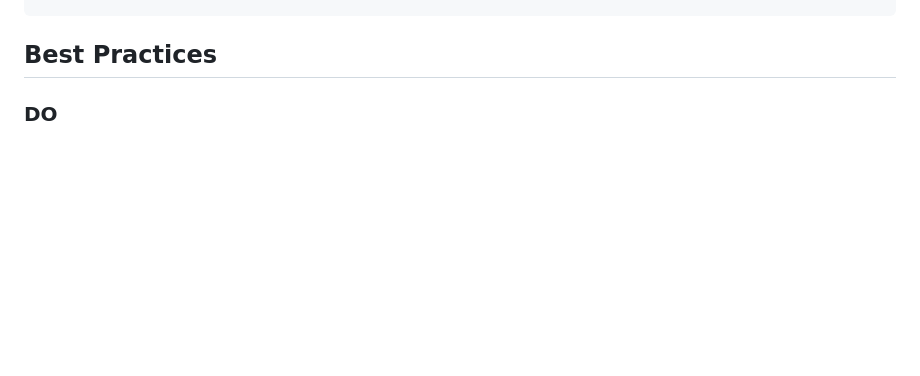
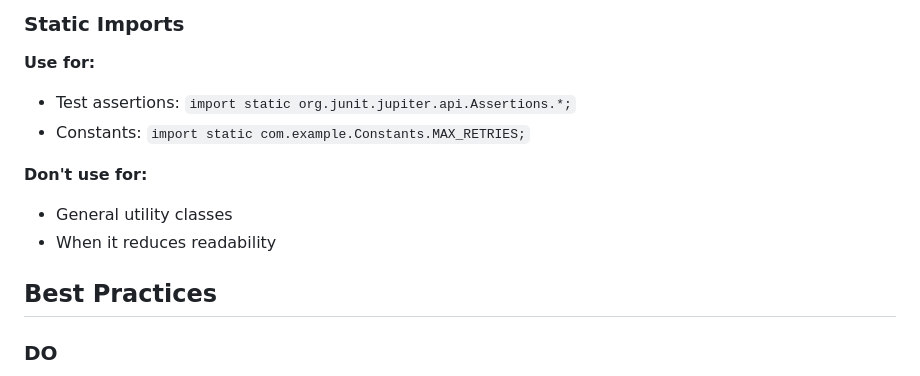
Before and after one commit to RizkiRachman/goods-price-comparison-api, a Markdown page: .ai/skills/JAVA.md, the part around one of its changes. GitHub-like rendering; blank space fills up the shorter version.

```diff
--- a/.ai/skills/JAVA.md
+++ b/.ai/skills/JAVA.md
@@ -282,3 +358,13 @@ Supplier<List<String>> listFactory = ArrayList::new;
+### Static Imports
+
+**Use for:**
+- Test assertions: `import static org.junit.jupiter.api.Assertions.*;`
+- Constants: `import static com.example.Constants.MAX_RETRIES;`
+
+**Don't use for:**
+- General utility classes
+- When it reduces readability
+
 ## Best Practices
 
 ### DO
```
Also changed, not shown: other parts of .ai/skills/JAVA.md (+76 -0 lines).
